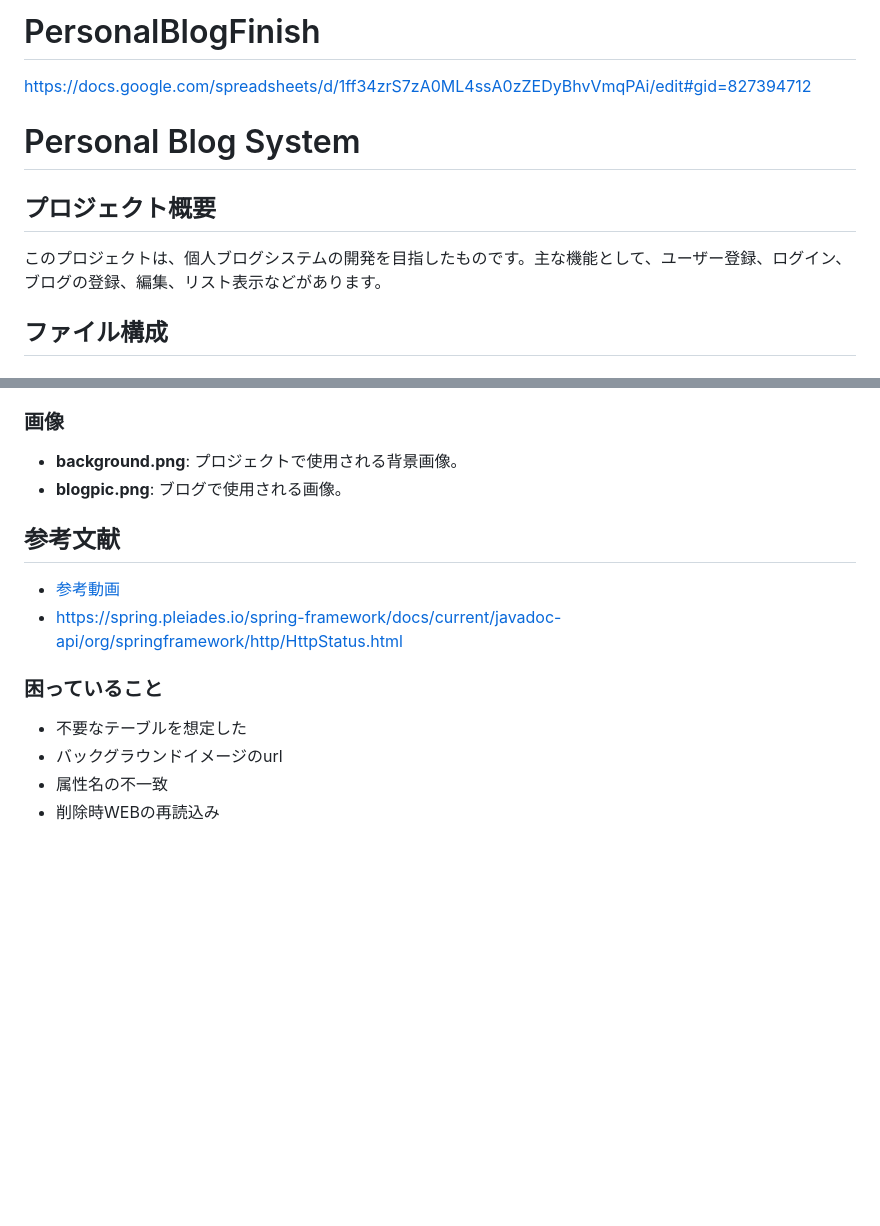
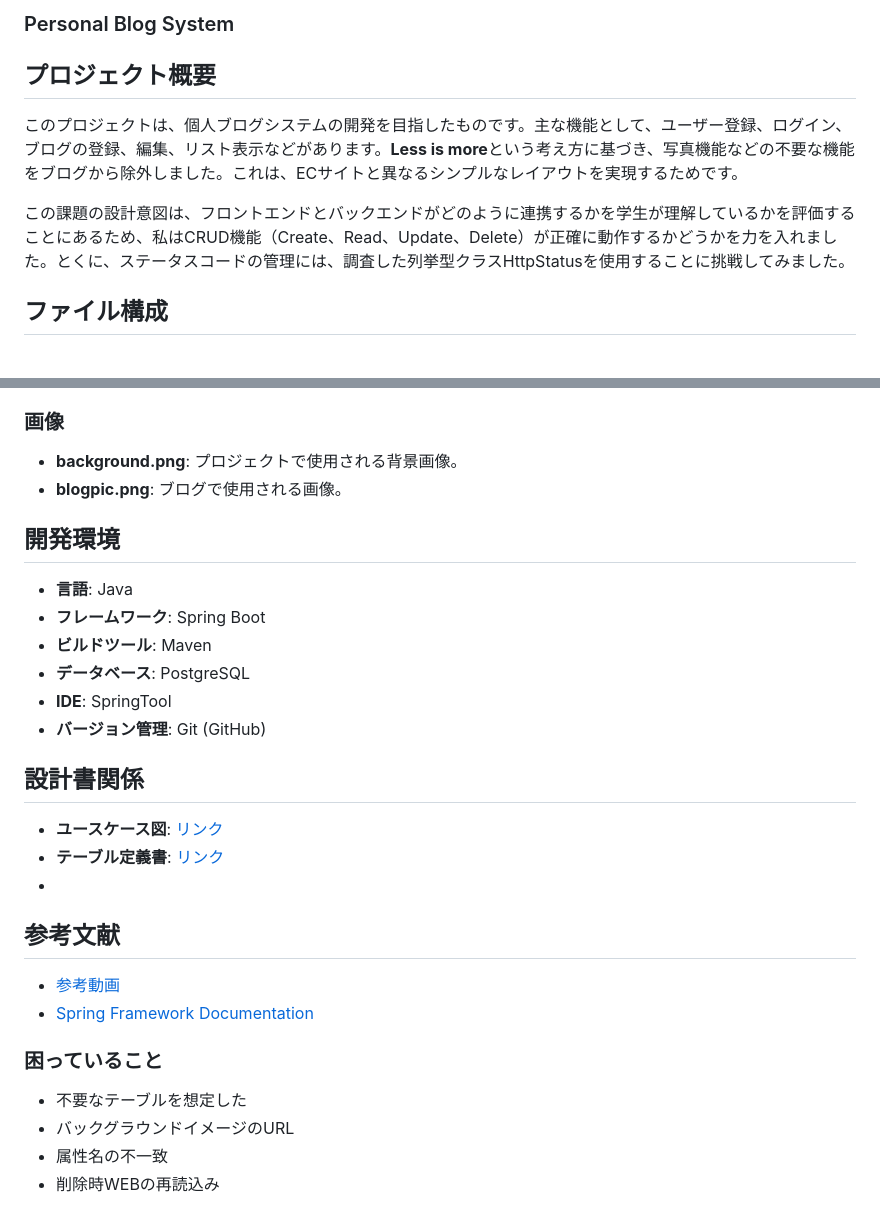
Before and after one commit to LINNIHON/PersonalBlogFinish, a Markdown page: README.md, 2 parts joined by grey strips. GitHub-like rendering; blank space fills up the shorter version.

```diff
--- a/README.md
+++ b/README.md
@@ -1,9 +1,9 @@
-# PersonalBlogFinish
-https://docs.google.com/spreadsheets/d/1ff34zrS7zA0ML4ssA0zZEDyBhvVmqPAi/edit#gid=827394712
-# Personal Blog System
+### Personal Blog System
 
 ## プロジェクト概要
-このプロジェクトは、個人ブログシステムの開発を目指したものです。主な機能として、ユーザー登録、ログイン、ブログの登録、編集、リスト表示などがあります。
+このプロジェクトは、個人ブログシステムの開発を目指したものです。主な機能として、ユーザー登録、ログイン、ブログの登録、編集、リスト表示などがあります。**Less is more**という考え方に基づき、写真機能などの不要な機能をブログから除外しました。これは、ECサイトと異なるシンプルなレイアウトを実現するためです。
+
+この課題の設計意図は、フロントエンドとバックエンドがどのように連携するかを学生が理解しているかを評価することにあるため、私はCRUD機能（Create、Read、Update、Delete）が正確に動作するかどうかを力を入れました。とくに、ステータスコードの管理には、調査した列挙型クラスHttpStatusを使用することに挑戦してみました。
 
 ## ファイル構成
 
@@ -51,12 +51,24 @@ https://docs.google.com/spreadsheets/d/1ff34zrS7zA0ML4ssA0zZEDyBhvVmqPAi/edit#gi
 - **background.png**: プロジェクトで使用される背景画像。
 - **blogpic.png**: ブログで使用される画像。
 
+## 開発環境
+- **言語**: Java
+- **フレームワーク**: Spring Boot
+- **ビルドツール**: Maven
+- **データベース**: PostgreSQL
+- **IDE**: SpringTool
+- **バージョン管理**: Git (GitHub)
+
+## 設計書関係
+- **ユースケース図**: [リンク](https://docs.google.com/spreadsheets/d/1ff34zrS7zA0ML4ssA0zZEDyBhvVmqPAi/edit#gid=827394712)
+- **テーブル定義書**: [リンク](https://docs.google.com/spreadsheets/d/1ff34zrS7zA0ML4ssA0zZEDyBhvVmqPAi/edit#gid=827394712)
+-
 ## 参考文献
 - [参考動画](https://www.youtube.com/watch?v=uTCmNDnP2VY&t=26s)
-- https://spring.pleiades.io/spring-framework/docs/current/javadoc-api/org/springframework/http/HttpStatus.html
+- [Spring Framework Documentation](https://spring.pleiades.io/spring-framework/docs/current/javadoc-api/org/springframework/http/HttpStatus.html)
 
 ### 困っていること
 - 不要なテーブルを想定した
-- バックグラウンドイメージのurl
+- バックグラウンドイメージのURL
 - 属性名の不一致
 - 削除時WEBの再読込み
```
